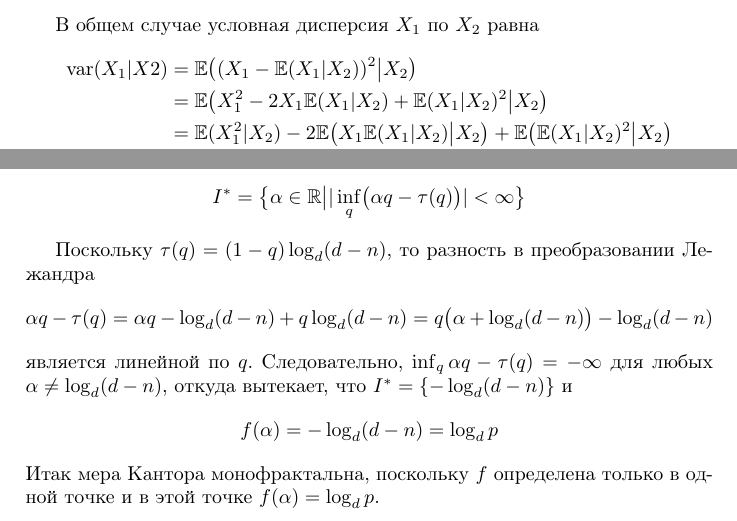
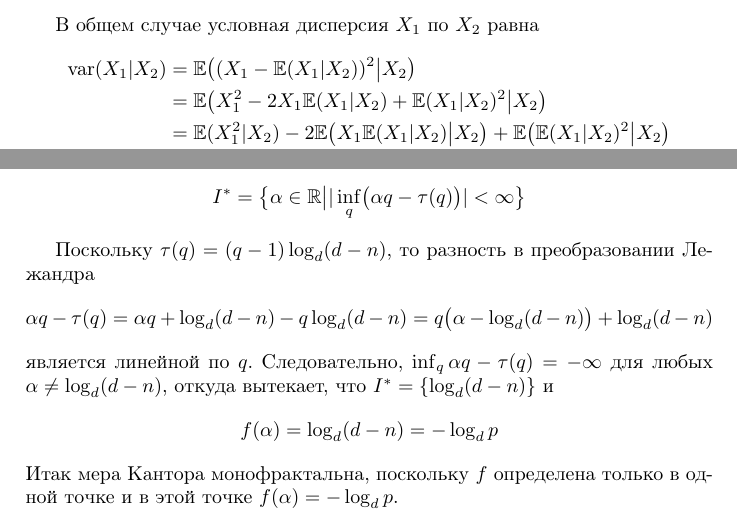
Before and after one commit to ivannz/study_notes, a LaTeX problem sheet (year_14_15/spring_2015/probabilistic_methods/assignments/assign03.tex): two parts of pages 15 and 22 of 22, joined at a grey line, cut so that both start at the same text. Compiled offline with pdfLaTeX.

Commit message:
Corrected some mistakes(

```diff
--- a/year_14_15/spring_2015/probabilistic_methods/assignments/assign03.tex
+++ b/year_14_15/spring_2015/probabilistic_methods/assignments/assign03.tex
@@ -763,7 +763,7 @@ X_1\rvert X_2
 
 В общем случае условная дисперсия $X_1$ по $X_2$ равна
 \begin{align*}
-	\var(X_1 \lvert X2)
+	\var(X_1 \lvert X_2)
 	&= \ex\bigl( (X_1 - \ex(X_1 \lvert X_2))^2 \big\lvert X_2\bigr) \\
 	&= \ex\bigl( X_1^2 - 2 X_1\ex(X_1 \lvert X_2) + \ex(X_1 \lvert X_2)^2 \big\lvert X_2\bigr) \\
 	&= \ex( X_1^2 \lvert X_2) - 2 \ex\bigl( X_1 \ex(X_1 \lvert X_2) \big\lvert X_2\bigr) + \ex\bigl( \ex(X_1 \lvert X_2)^2 \big\lvert X_2\bigr) \\
@@ -1124,21 +1124,21 @@ $(S_k)_k$ в $[0,1]$ таких, что $\lvert S_k\rvert = \epsilon$ для л
 где область определения задана
 \[I^* = \bigl\{ \alpha\in\Real \big\rvert \rvert\inf_q\bigl(\alpha q - \tau(q)\bigr)\rvert <\infty\bigr\}\]
 
-Поскольку $\tau(q) = (1 - q)\log_d (d-n)$, то разность в преобразовании Лежандра
+Поскольку $\tau(q) = (q - 1)\log_d (d-n)$, то разность в преобразовании Лежандра
 \[
 \alpha q - \tau(q)
-= \alpha q - \log_d (d-n) + q\log_d (d-n)
-= q \bigl(\alpha + \log_d (d-n)\bigr) - \log_d (d-n)
+= \alpha q + \log_d (d-n) - q\log_d (d-n)
+= q \bigl(\alpha - \log_d (d-n)\bigr) + \log_d (d-n)
 \]
 является линейной по $q$. Следовательно, $\inf_q \alpha q - \tau(q) = -\infty$ для любых
-$\alpha\neq \log_d (d-n)$, откуда вытекает, что $I^* = \{-\log_d (d-n)\}$ и
+$\alpha\neq \log_d (d-n)$, откуда вытекает, что $I^* = \{\log_d (d-n)\}$ и
 \[
 f(\alpha)
-= - \log_d (d-n)
-= \log_d p
+= \log_d (d-n)
+= - \log_d p
 \]
 Итак мера Кантора монофрактальна, поскольку $f$ определена только в одной точке
-и в этой точке $f(\alpha) = \log_d p$.
+и в этой точке $f(\alpha) = - \log_d p$.
 
 % section problem_l2_s3 (end)
 
```
Also changed, not shown: year_14_15/spring_2015/probabilistic_methods/assignments/assign03.tex (26 more changed lines).
